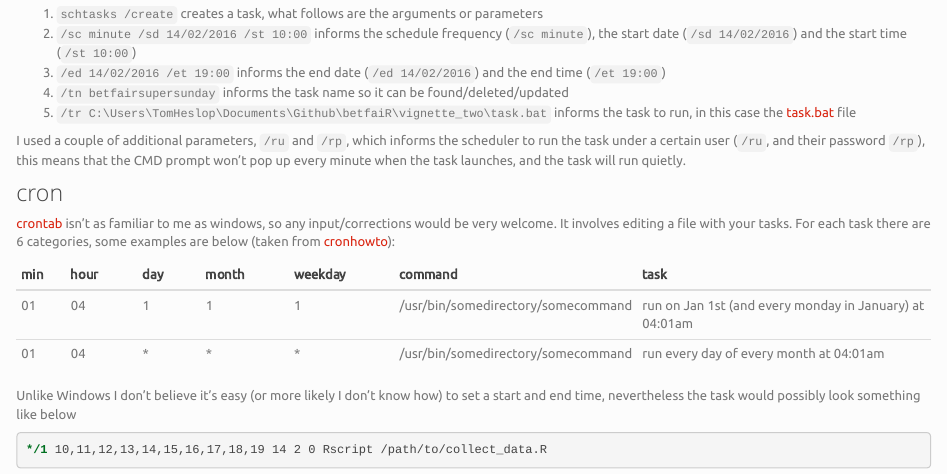
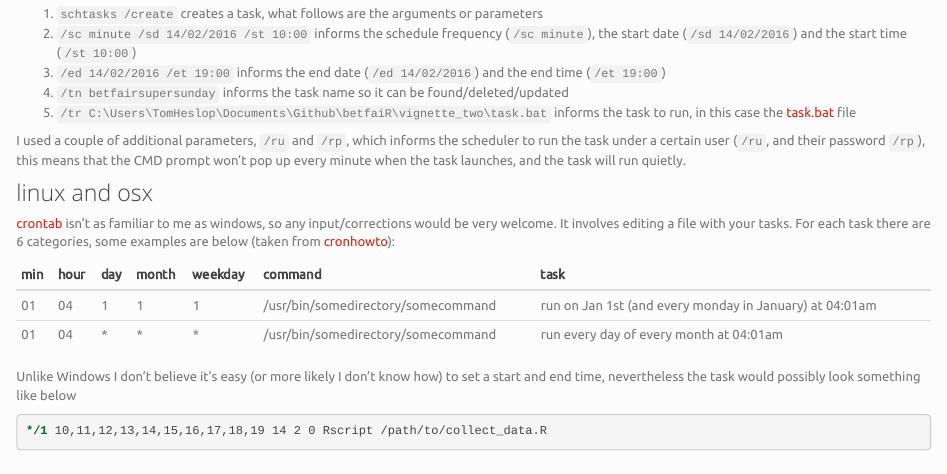
Before and after one commit to durtal/betfaiR, an R Markdown document (vignette_two.Rmd): the page in a window 1100 px wide, from 3410 px down. The pictures show the output file vignette_two.html that the author committed with the source, opened offline; library style sheets and scripts come from the installed R packages.

Commit message:
fix header

```diff
--- a/vignette_two.Rmd
+++ b/vignette_two.Rmd
@@ -115,7 +115,7 @@ So walking through that:
 
 I used a couple of additional parameters, `/ru` and `/rp`, which informs the scheduler to run the task under a certain user (`/ru`, and their password `/rp`), this means that the CMD prompt won't pop up every minute when the task launches, and the task will run quietly.
 
-### cron
+### linux and osx
 
 [crontab](http://crontab.org/) isn't as familiar to me as windows, so any input/corrections would be very welcome.  It involves editing a file with your tasks.  For each task there are 6 categories, some examples are below (taken from [cronhowto](https://help.ubuntu.com/community/CronHowto)):
 
```
Also changed, not shown: vignette_two.html.
